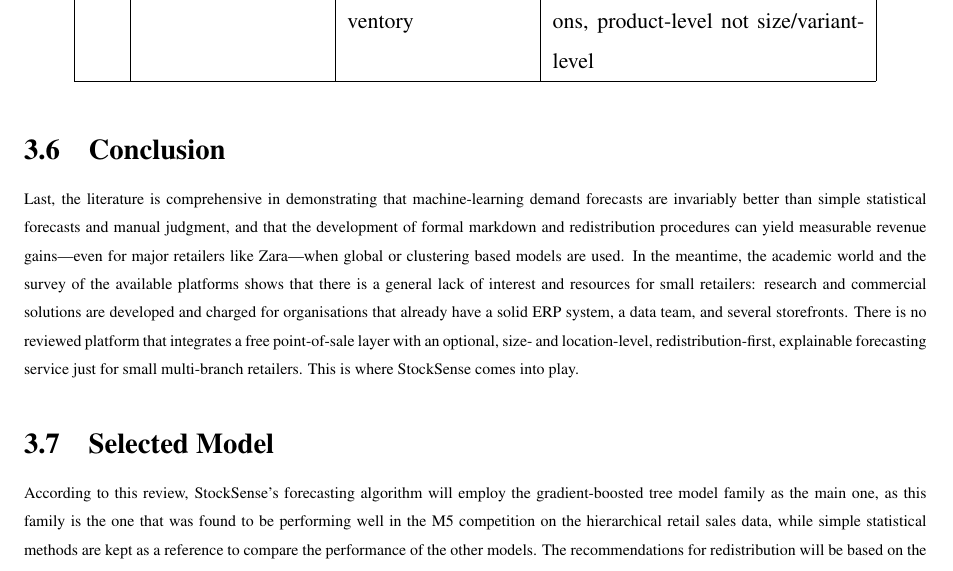
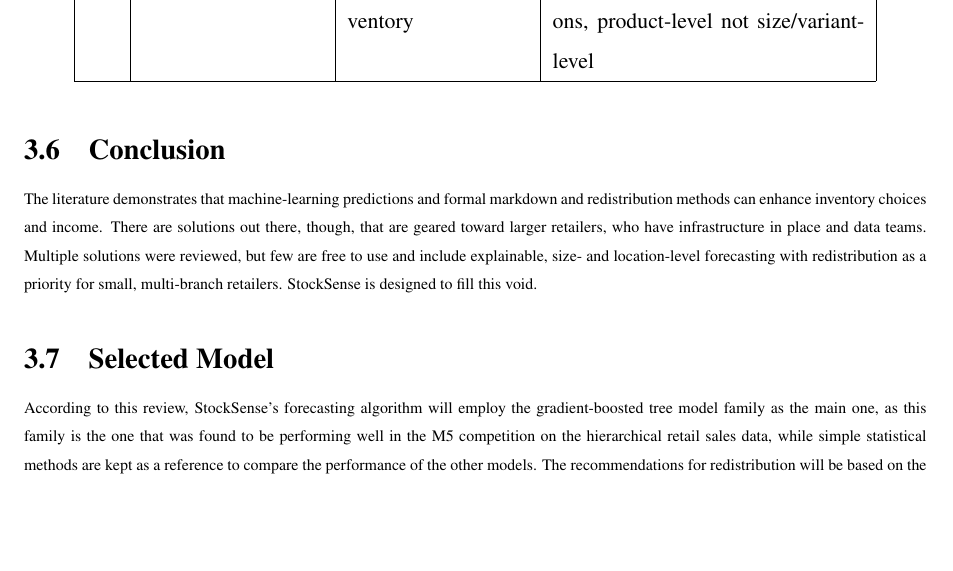
Before and after one commit to rizwanarshad042/FYP, a LaTeX thesis (main.tex): part of page 31 of 83 before the commit and part of page 31 of 82 after it, cut so that both start at the same text, the shorter picture padded with empty space. Compiled offline with pdfLaTeX.

Commit message:
Revise report conclusion

```diff
--- a/main.tex
+++ b/main.tex
@@ -568,7 +568,7 @@
 
 \section{Conclusion}
 
-Last, the literature is comprehensive in demonstrating that machine-learning demand forecasts are invariably better than simple statistical forecasts and manual judgment, and that the development of formal markdown and redistribution procedures can yield measurable revenue gains—even for major retailers like Zara—when global or clustering based models are used. In the meantime, the academic world and the survey of the available platforms shows that there is a general lack of interest and resources for small retailers: research and commercial solutions are developed and charged for organisations that already have a solid ERP system, a data team, and several storefronts. There is no reviewed platform that integrates a free point-of-sale layer with an optional, size- and location-level, redistribution-first, explainable forecasting service just for small multi-branch retailers. This is where StockSense comes into play.
+The literature demonstrates that machine-learning predictions and formal markdown and redistribution methods can enhance inventory choices and income. There are solutions out there, though, that are geared toward larger retailers, who have infrastructure in place and data teams. Multiple solutions were reviewed, but few are free to use and include explainable, size- and location-level forecasting with redistribution as a priority for small, multi-branch retailers. StockSense is designed to fill this void.
 
 \section{Selected Model}
 
```
Also changed, not shown: 1 other file.
